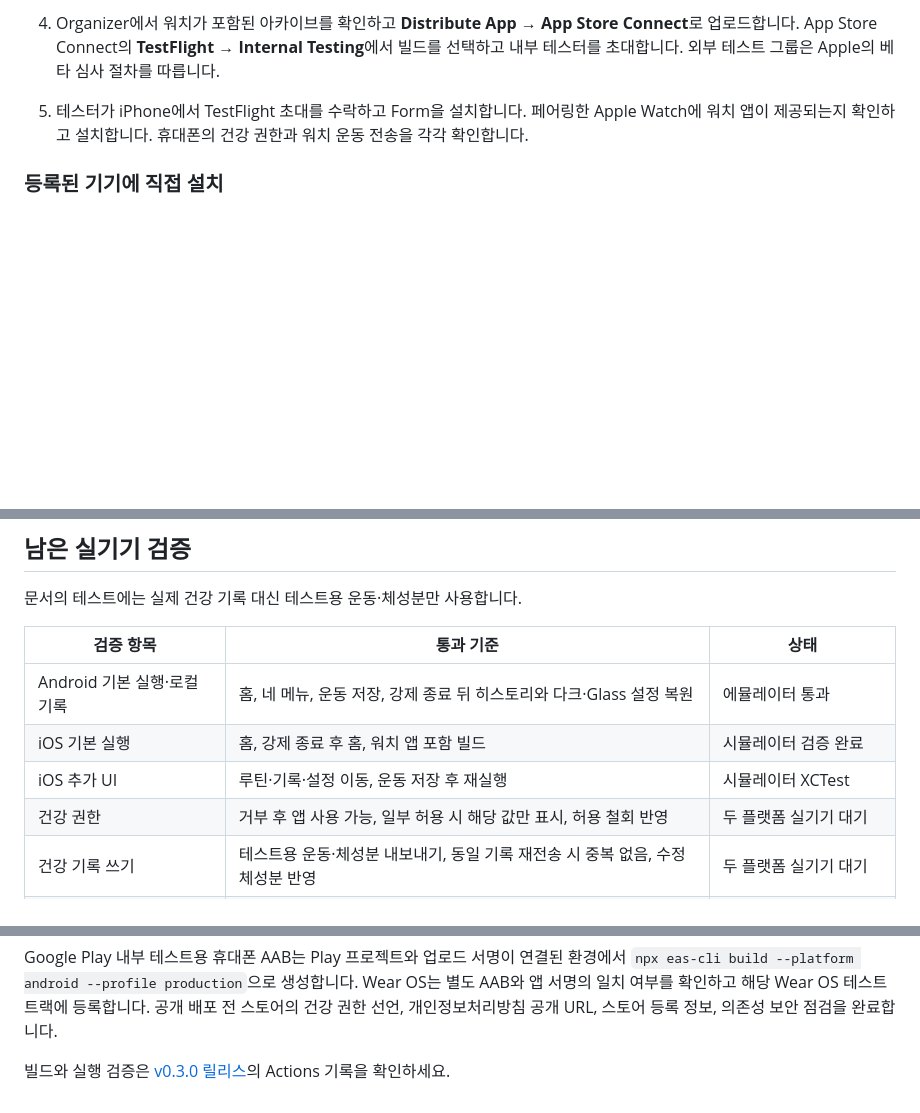
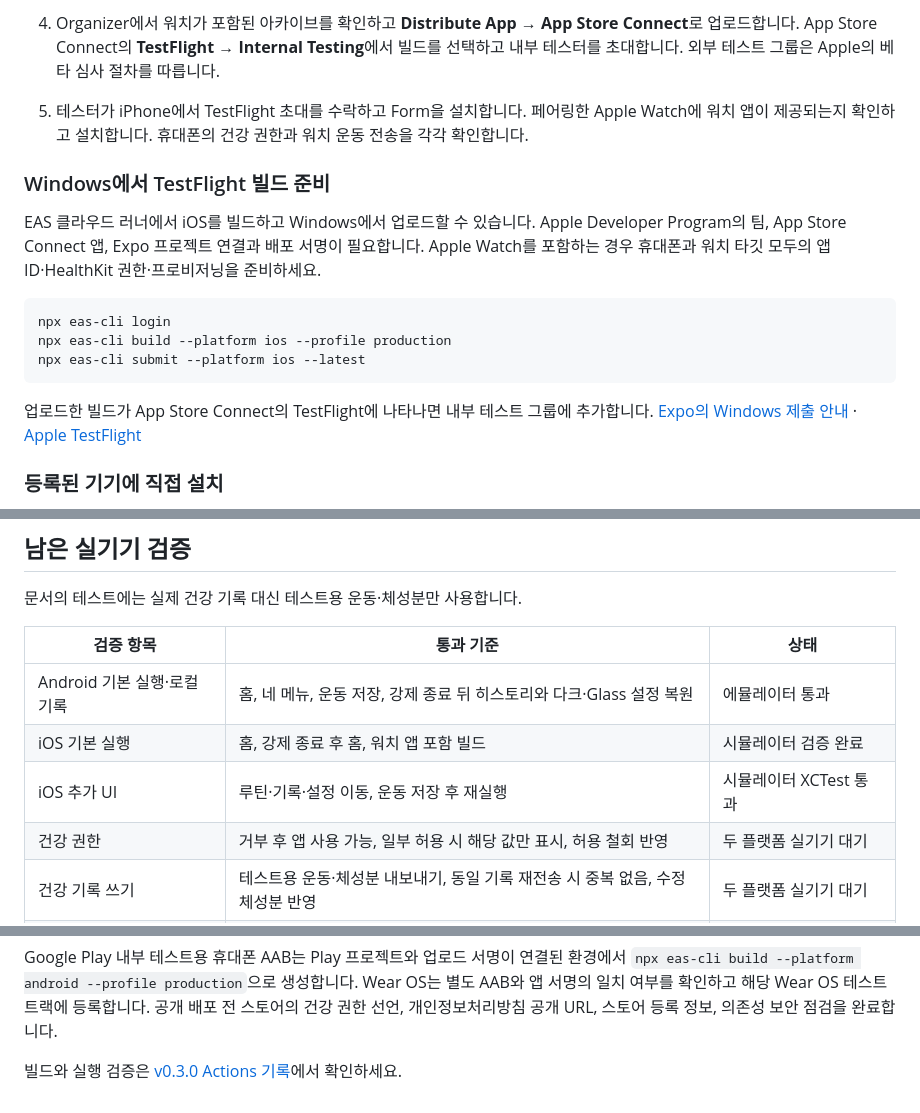
Before and after one commit to M0lli2/form-fitness, a Markdown page: docs/INSTALL.md, 3 parts joined by grey strips. GitHub-like rendering; blank space fills up the shorter version.

Commit message:
Refresh v0.3.0 documentation with verified release captures

````diff
--- a/docs/INSTALL.md
+++ b/docs/INSTALL.md
@@ -38,6 +38,18 @@ adb -s WATCH_SERIAL install -r Form-0.3.0-Wear-OS.apk
 4. Organizer에서 워치가 포함된 아카이브를 확인하고 **Distribute App → App Store Connect**로 업로드합니다. App Store Connect의 **TestFlight → Internal Testing**에서 빌드를 선택하고 내부 테스터를 초대합니다. 외부 테스트 그룹은 Apple의 베타 심사 절차를 따릅니다.
 5. 테스터가 iPhone에서 TestFlight 초대를 수락하고 Form을 설치합니다. 페어링한 Apple Watch에 워치 앱이 제공되는지 확인하고 설치합니다. 휴대폰의 건강 권한과 워치 운동 전송을 각각 확인합니다.
 
+### Windows에서 TestFlight 빌드 준비
+
+EAS 클라우드 러너에서 iOS를 빌드하고 Windows에서 업로드할 수 있습니다. Apple Developer Program의 팀, App Store Connect 앱, Expo 프로젝트 연결과 배포 서명이 필요합니다. Apple Watch를 포함하는 경우 휴대폰과 워치 타깃 모두의 앱 ID·HealthKit 권한·프로비저닝을 준비하세요.
+
+```sh
+npx eas-cli login
+npx eas-cli build --platform ios --profile production
+npx eas-cli submit --platform ios --latest
+```
+
+업로드한 빌드가 App Store Connect의 TestFlight에 나타나면 내부 테스트 그룹에 추가합니다. [Expo의 Windows 제출 안내](https://docs.expo.dev/submit/ios/) · [Apple TestFlight](https://developer.apple.com/testflight/)
+
 ### 등록된 기기에 직접 설치
 
 Mac에 테스트할 iPhone을 연결하고, 페어링한 Apple Watch를 Xcode에서 선택할 수 있는 상태로 준비합니다. 위와 같이 프로젝트를 생성하고 서명한 뒤 **Product → Run**으로 설치합니다. 필요하면 iPhone·Watch에서 개발자 모드를 활성화합니다. 등록 기기용으로 배포할 경우 Xcode Organizer에서 등록 기기용 내보내기를 사용하고, 대상 기기를 프로비저닝에 포함합니다. 무료 Xcode Personal Team은 기간과 기능에 제한이 있어 FORM의 HealthKit 포함 배포 경로로 사용하지 않습니다.
@@ -52,7 +64,7 @@ Mac에 테스트할 iPhone을 연결하고, 페어링한 Apple Watch를 Xcode에
 |---|---|---|
 | Android 기본 실행·로컬 기록 | 홈, 네 메뉴, 운동 저장, 강제 종료 뒤 히스토리와 다크·Glass 설정 복원 | 에뮬레이터 통과 |
 | iOS 기본 실행 | 홈, 강제 종료 후 홈, 워치 앱 포함 빌드 | 시뮬레이터 검증 완료 |
-| iOS 추가 UI | 루틴·기록·설정 이동, 운동 저장 후 재실행 | 시뮬레이터 XCTest |
+| iOS 추가 UI | 루틴·기록·설정 이동, 운동 저장 후 재실행 | 시뮬레이터 XCTest 통과 |
 | 건강 권한 | 거부 후 앱 사용 가능, 일부 허용 시 해당 값만 표시, 허용 철회 반영 | 두 플랫폼 실기기 대기 |
 | 건강 기록 쓰기 | 테스트용 운동·체성분 내보내기, 동일 기록 재전송 시 중복 없음, 수정 체성분 반영 | 두 플랫폼 실기기 대기 |
 | 워치 운동 전송 | 다음 세트 표시, 완료 전송, 연결 끊김 후 재연결해 한 번만 반영, 독립 운동 저장 | 두 플랫폼 실기기 대기 |
@@ -60,4 +72,4 @@ Mac에 테스트할 iPhone을 연결하고, 페어링한 Apple Watch를 Xcode에
 
 Google Play 내부 테스트용 휴대폰 AAB는 Play 프로젝트와 업로드 서명이 연결된 환경에서 `npx eas-cli build --platform android --profile production`으로 생성합니다. Wear OS는 별도 AAB와 앱 서명의 일치 여부를 확인하고 해당 Wear OS 테스트 트랙에 등록합니다. 공개 배포 전 스토어의 건강 권한 선언, 개인정보처리방침 공개 URL, 스토어 등록 정보, 의존성 보안 점검을 완료합니다.
 
-빌드와 실행 검증은 [v0.3.0 릴리스](https://github.com/M0lli2/form-fitness/releases/tag/v0.3.0)의 Actions 기록을 확인하세요.
+빌드와 실행 검증은 [v0.3.0 Actions 기록](https://github.com/M0lli2/form-fitness/actions/runs/44655494908)에서 확인하세요.
````
Also changed, not shown: README.md (+2 -2 lines), docs/VALIDATION.md (+11 -2 lines), docs/screenshots/home-daily-volume-floating-tabs.png, docs/screenshots/home-weekly-volume-floating-tabs.png, docs/screenshots/routine-blank-paused.png, docs/screenshots/routine-blank-prepared.png, docs/screenshots/settings-aligned-steppers.png, 1 other file.
